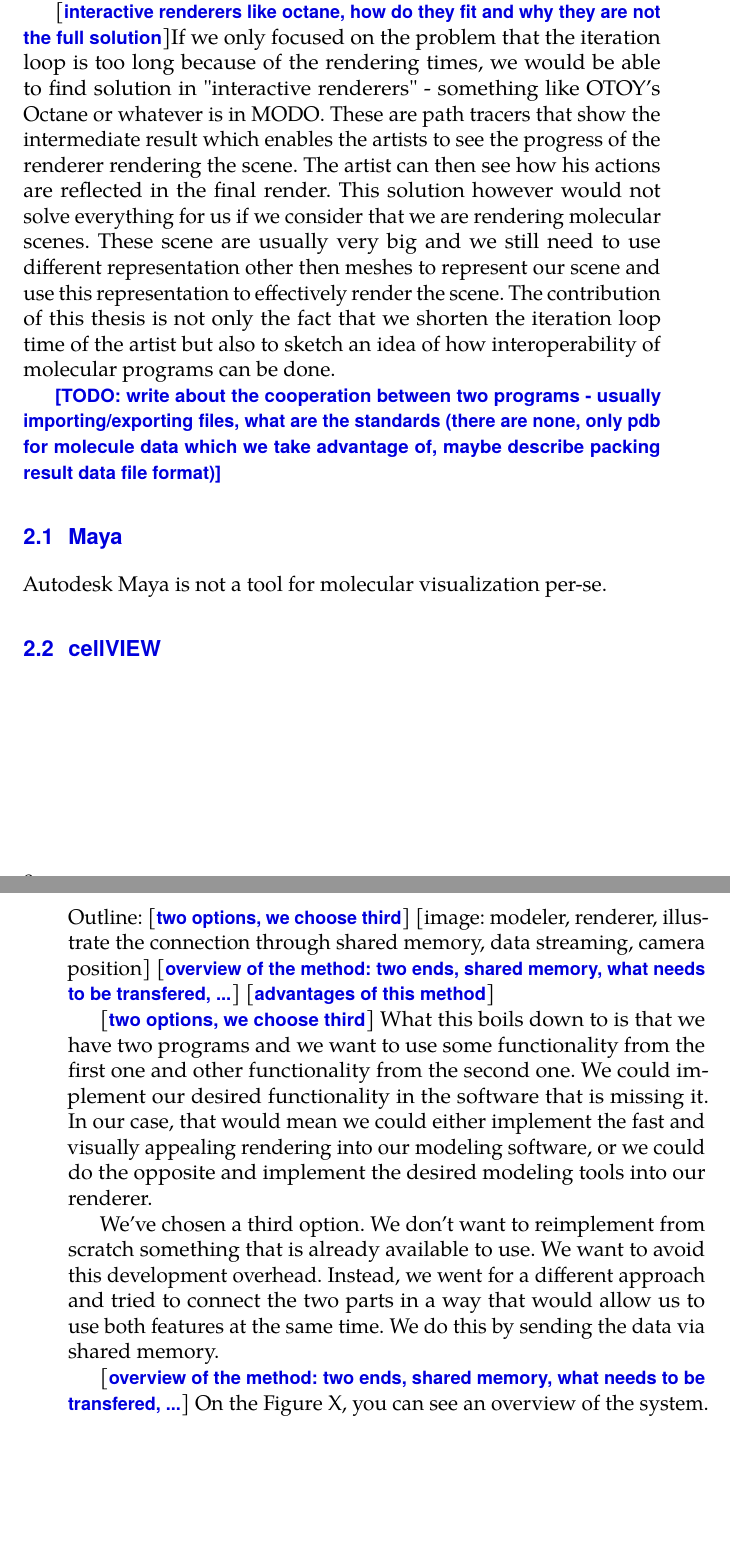
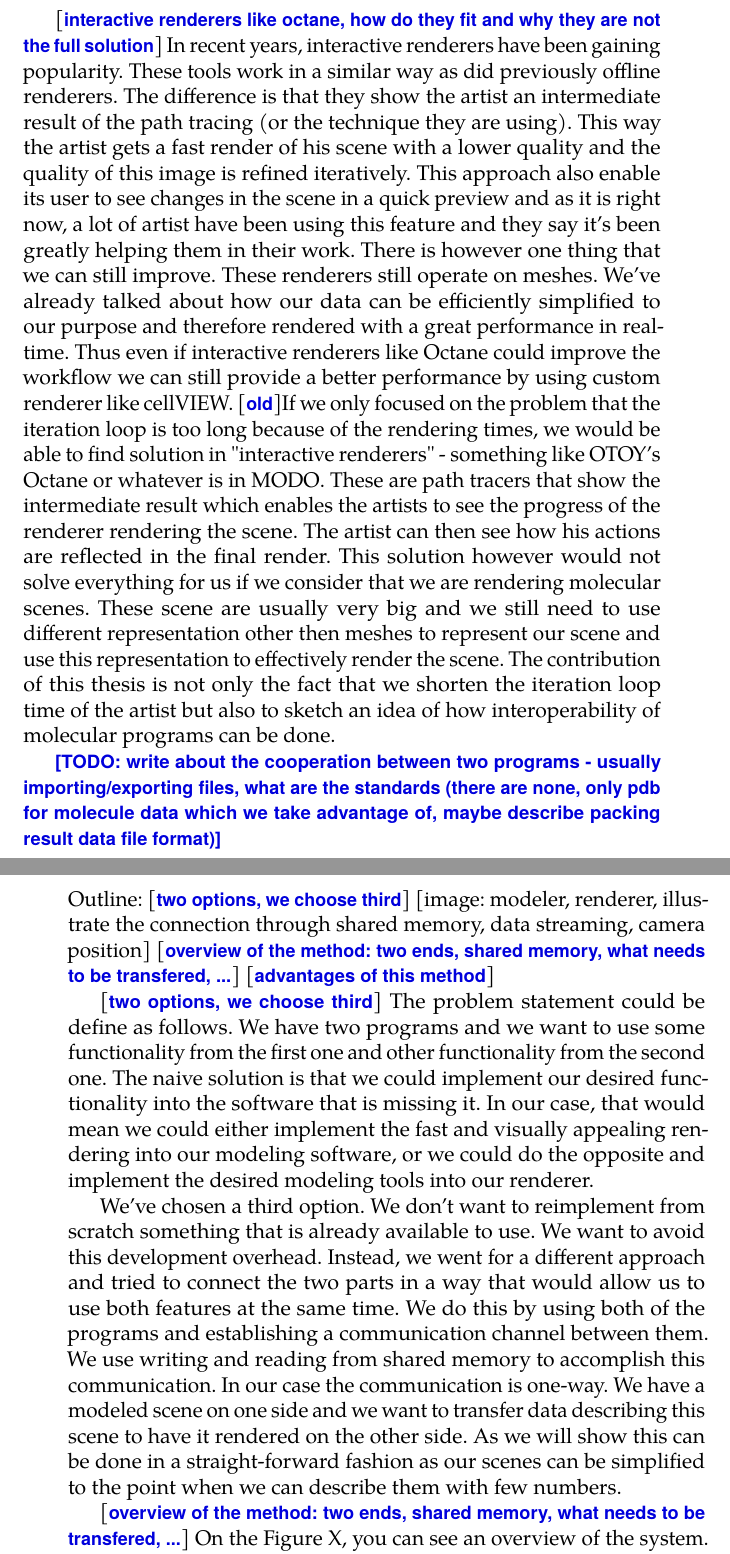
Before and after one commit to dvdkouril/master-thesis, a LaTeX thesis (thesis.tex): two parts of pages 26 and 27 of 41, joined at a grey line, cut so that both start at the same text, the shorter picture padded with empty space. Compiled offline with pdfLaTeX.

Commit message:
wrote some

```diff
--- a/thesis.tex
+++ b/thesis.tex
@@ -140,13 +137,11 @@ Barely any of these tools is perfect. Some of the tools are very closed and tied
 
 [\textbf{cellpack}]An important part of any scientific illustration are the data one is trying to illustrate. In the case of molecular models, there is cellPACK which helps us with this. cellPACK is a software that assembles large molecular scenes from a description (a recipe) of how this scene should look, what it should contain and in what quantity.
 
-[\textbf{interactive renderers like octane, how do they fit and why they are not the full solution}]If we only focused on the problem that the iteration loop is too long because of the rendering times, we would be able to find solution in "interactive renderers" - something like OTOY's Octane or whatever is in MODO. These are path tracers that show the intermediate result which enables the artists to see the progress of the renderer rendering the scene. The artist can then see how his actions are reflected in the final render. This solution however would not solve everything for us if we consider that we are rendering molecular scenes. These scene are usually very big and we still need to use different representation other then meshes to represent our scene and use this representation to effectively render the scene. The contribution of this thesis is not only the fact that we shorten the iteration loop time of the artist but also to sketch an idea of how interoperability of molecular programs can be done.
+[\textbf{interactive renderers like octane, how do they fit and why they are not the full solution}]
+In recent years, interactive renderers have been gaining popularity. These tools work in a similar way as did previously offline renderers. The difference is that they show the artist an intermediate result of the path tracing (or the technique they are using). This way the artist gets a fast render of his scene with a lower quality and the quality of this image is refined iteratively. This approach also enable its user to see changes in the scene in a quick preview and as it is right now, a lot of artist have been using this feature and they say it's been greatly helping them in their work. There is however one thing that we can still improve. These renderers still operate on meshes. We've already talked about how our data can be efficiently simplified to our purpose and therefore rendered with a great performance in real-time. Thus even if interactive renderers like Octane could improve the workflow we can still provide a better performance by using custom renderer like cellVIEW.
+[\textbf{old}]If we only focused on the problem that the iteration loop is too long because of the rendering times, we would be able to find solution in "interactive renderers" - something like OTOY's Octane or whatever is in MODO. These are path tracers that show the intermediate result which enables the artists to see the progress of the renderer rendering the scene. The artist can then see how his actions are reflected in the final render. This solution however would not solve everything for us if we consider that we are rendering molecular scenes. These scene are usually very big and we still need to use different representation other then meshes to represent our scene and use this representation to effectively render the scene. The contribution of this thesis is not only the fact that we shorten the iteration loop time of the artist but also to sketch an idea of how interoperability of molecular programs can be done.
 
 \textbf{[TODO: write about the cooperation between two programs - usually importing/exporting files, what are the standards (there are none, only pdb for molecule data which we take advantage of, maybe describe packing result data file format)]}
-
-\section{Maya}
-Autodesk Maya is not a tool for molecular visualization per-se.
-\section{cellVIEW}
 
 \chapter{Method}
 Outline:
@@ -156,9 +151,9 @@ Outline:
 [\textbf{advantages of this method}]
 
 [\textbf{two options, we choose third}]
-What this boils down to is that we have two programs and we want to use some functionality from the first one and other functionality from the second one. We could implement our desired functionality in the software that is missing it. In our case, that would mean we could either implement the fast and visually appealing rendering into our modeling software, or we could do the opposite and implement the desired modeling tools into our renderer.
+The problem statement could be define as follows. We have two programs and we want to use some functionality from the first one and other functionality from the second one. The naive solution is that we could implement our desired functionality into the software that is missing it. In our case, that would mean we could either implement the fast and visually appealing rendering into our modeling software, or we could do the opposite and implement the desired modeling tools into our renderer.
 
-We've chosen a third option. We don't want to reimplement from scratch something that is already available to use. We want to avoid this development overhead. Instead, we went for a different approach and tried to connect the two parts in a way that would allow us to use both features at the same time. We do this by sending the data via shared memory.
+We've chosen a third option. We don't want to reimplement from scratch something that is already available to use. We want to avoid this development overhead. Instead, we went for a different approach and tried to connect the two parts in a way that would allow us to use both features at the same time. We do this by using both of the programs and establishing a communication channel between them. We use writing and reading from shared memory to accomplish this communication. In our case the communication is one-way. We have a modeled scene on one side and we want to transfer data describing this scene to have it rendered on the other side. As we will show this can be done in a straight-forward fashion as our scenes can be simplified to the point when we can describe them with few numbers.
 
 [\textbf{overview of the method: two ends, shared memory, what needs to be transfered, ...}]
 On the Figure X, you can see an overview of the system. On one side we have a modeling software while on the other we have a domain-specific tool, in our case it's a high performance renderer. Our vision was to have both of these programs running at the same time. The illustrator could have his scene opened in his modelling software. This way he would be using the tools he knows and is accustomed to for modelling the actual scene. Then on the renderer side he would be able to see how the changes he's made are reflected in the rendered final image. This all would happen in real-time thanks to writes and reads into and from shared memory.
```
Also changed, not shown: thesis.pdf, thesis.tex (14 more changed lines).
